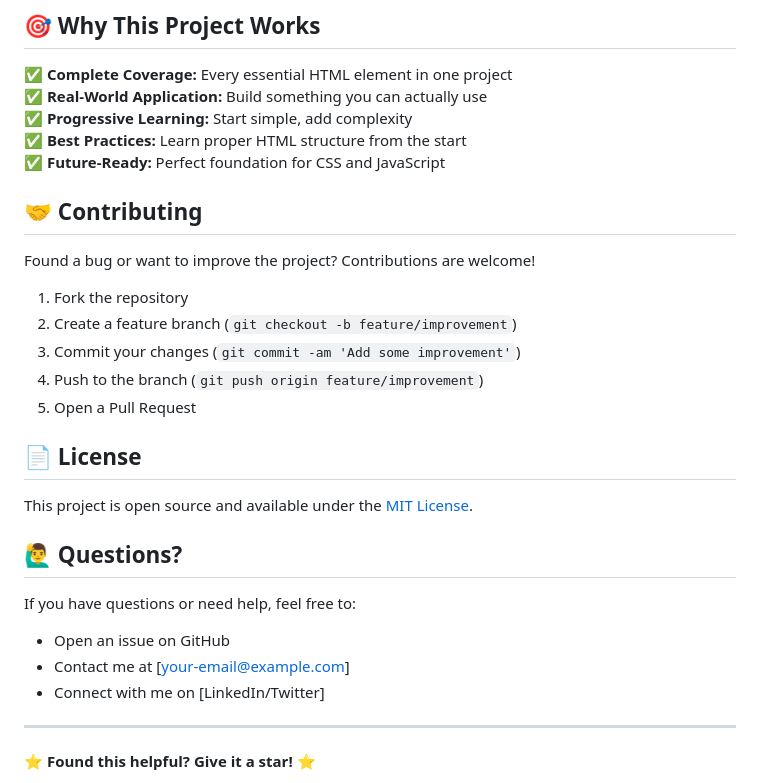
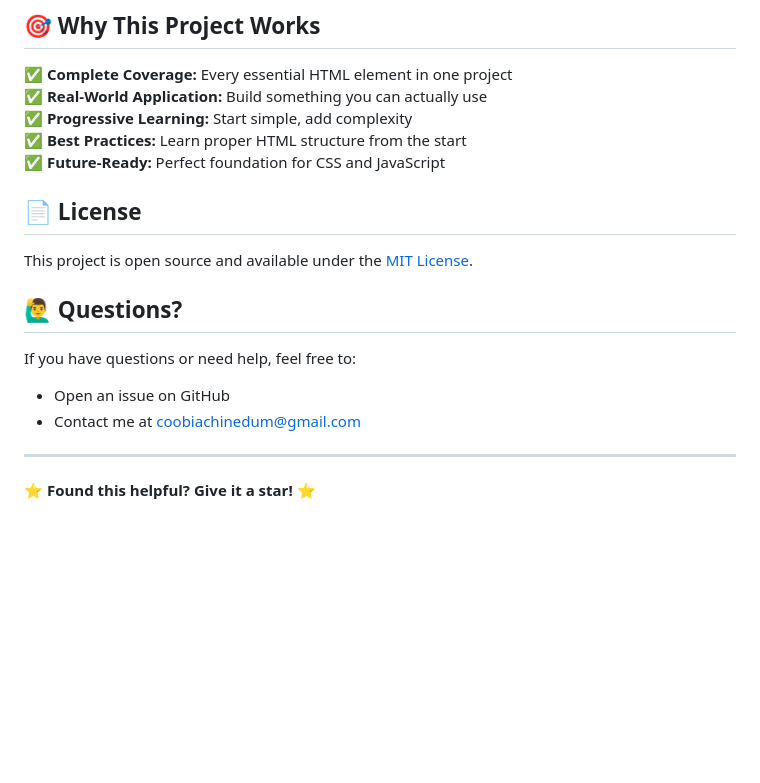
Before and after one commit to Chinaydu01/learn-html-by-building, a Markdown page: README.md, the part around the change. Rendered like a GitHub page; blank space fills up the shorter version.

```diff
--- a/README.md
+++ b/README.md
@@ -361,15 +361,6 @@ learn-html-by-building/
 **✅ Best Practices:** Learn proper HTML structure from the start
 **✅ Future-Ready:** Perfect foundation for CSS and JavaScript
 
-## 🤝 Contributing
-
-Found a bug or want to improve the project? Contributions are welcome!
-
-1. Fork the repository
-2. Create a feature branch (`git checkout -b feature/improvement`)
-3. Commit your changes (`git commit -am 'Add some improvement'`)
-4. Push to the branch (`git push origin feature/improvement`)
-5. Open a Pull Request
 
 ## 📄 License
 
@@ -379,8 +370,8 @@ This project is open source and available under the [MIT License](LICENSE).
 
 If you have questions or need help, feel free to:
 - Open an issue on GitHub
-- Contact me at [your-email@example.com]
-- Connect with me on [LinkedIn/Twitter]
+- Contact me at coobiachinedum@gmail.com
+
 
 ---
 
```
